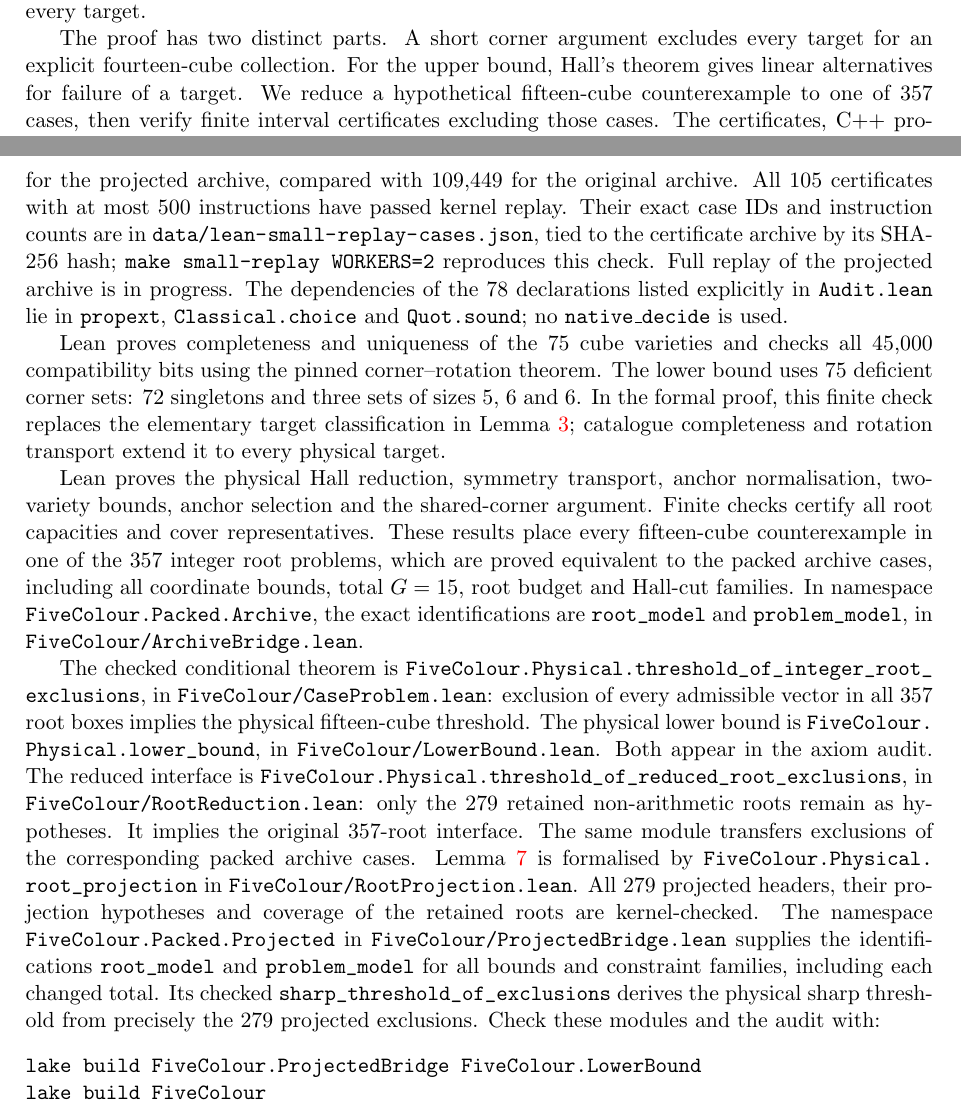
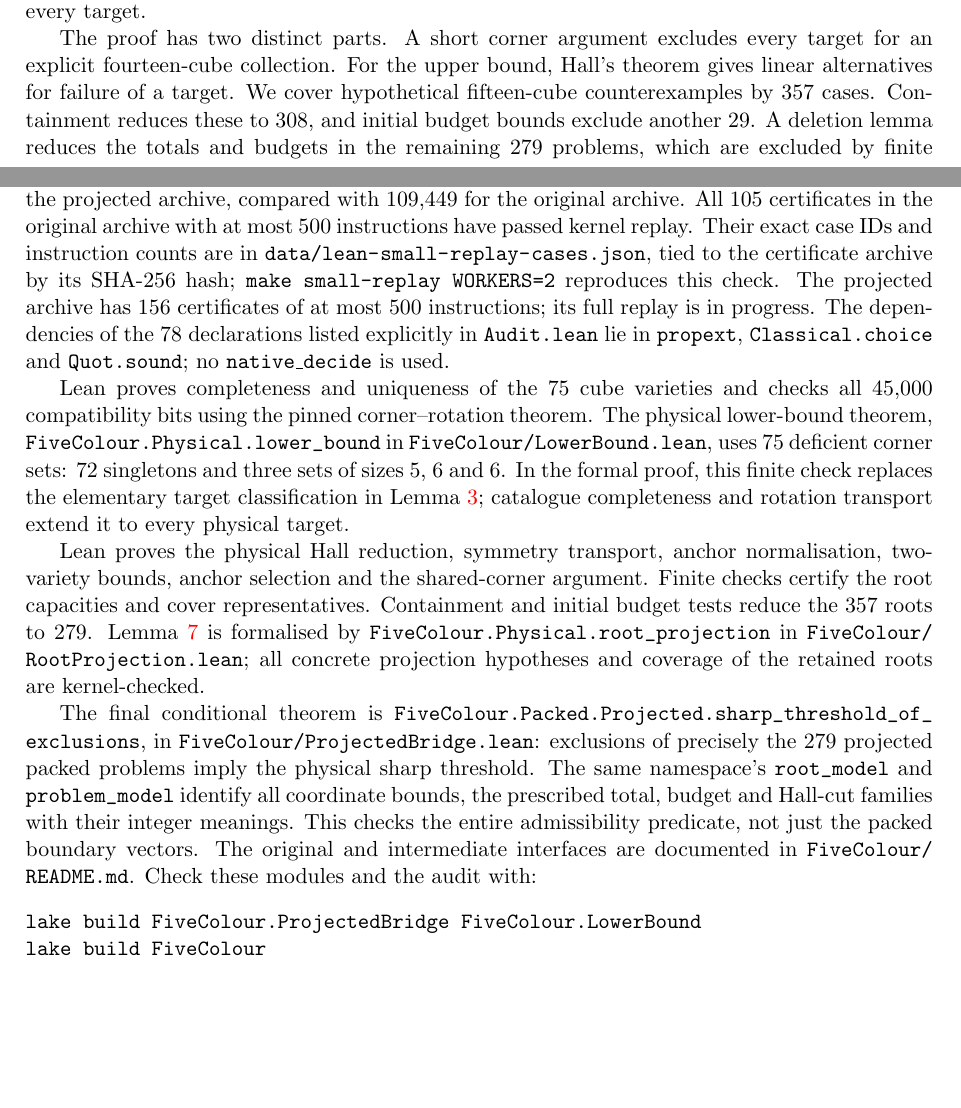
Before and after one commit to jasondavies/five-colour-cubes, a LaTeX paper (paper/macmahon-five-colour-threshold.tex): two parts of pages 1 and 7 of 8, joined at a grey line, cut so that both start at the same text, the shorter picture padded with empty space. Compiled offline with pdfLaTeX.

Commit message:
Simplify projection proofs and clarify the manuscript

```diff
--- a/paper/macmahon-five-colour-threshold.tex
+++ b/paper/macmahon-five-colour-threshold.tex
@@ -62,8 +63,10 @@ not assert the ability to construct every target.
 The proof has two distinct parts. A short corner argument excludes every
 target for an explicit fourteen-cube collection. For the upper bound,
 Hall's theorem gives linear alternatives for failure of a target.
-We reduce a hypothetical fifteen-cube counterexample to one of 357 cases,
-then verify finite interval certificates excluding those cases. The
+We cover hypothetical fifteen-cube counterexamples by 357 cases. Containment
+reduces these to 308, and initial budget bounds exclude another 29. A deletion
+lemma reduces the totals and budgets in the remaining 279 problems, which
+are excluded by finite interval certificates. The
 certificates, C++ programs, geometric audits, manuscript and Lean sources
 are included in the accompanying review archive.\footnote{Intended repository:
 \url{https://github.com/jasondavies/macmahon-five-colour-threshold}.
@@ -421,11 +430,12 @@ neighbourhood masks by the Lean kernel.
 Chunk composition requires exact agreement of both boundary vectors and a
 proof excluding each referenced box; the exporter is untrusted. A limit of
 128 instructions gives 4,786 chunks for the projected archive, compared with
-109,449 for the original archive. All 105 certificates with
-at most 500 instructions have passed kernel replay. Their exact case IDs and
+109,449 for the original archive. All 105 certificates in the original archive
+with at most 500 instructions have passed kernel replay. Their exact case IDs and
 instruction counts are in \path{data/lean-small-replay-cases.json}, tied to
 the certificate archive by its SHA-256 hash; \texttt{make small-replay WORKERS=2}
-reproduces this check. Full replay of the projected archive is in progress.
+reproduces this check. The projected archive has 156 certificates of at most
+500 instructions; its full replay is in progress.
 The dependencies of the 78 declarations listed explicitly in
 \path{Audit.lean} lie in
 \texttt{propext}, \texttt{Classical.choice} and \texttt{Quot.sound}; no
@@ -433,42 +443,30 @@ The dependencies of the 78 declarations listed explicitly in
 
 Lean proves completeness and uniqueness of the 75 cube varieties and checks
 all 45,000 compatibility bits using the pinned corner--rotation theorem.
-The lower bound uses 75 deficient corner sets: 72 singletons and three sets
-of sizes 5, 6 and 6. In the formal proof, this finite check replaces the
+The physical lower-bound theorem, \path{FiveColour.Physical.lower_bound} in
+\path{FiveColour/LowerBound.lean}, uses 75 deficient corner sets: 72 singletons
+and three sets of sizes 5, 6 and 6. In the formal proof, this finite check replaces the
 elementary target classification in Lemma~\ref{lem:lower}; catalogue completeness and rotation
 transport extend it to every physical target.
 
 Lean proves the physical Hall reduction, symmetry transport, anchor
 normalisation, two-variety bounds, anchor selection and the shared-corner
-argument. Finite checks certify all root capacities and cover representatives.
-These results place every fifteen-cube counterexample in one of the 357
-integer root problems, which are proved equivalent to the packed archive
-cases, including all coordinate bounds, total $G=15$, root budget and Hall-cut
-families. In namespace \path{FiveColour.Packed.Archive}, the exact
-identifications are \path{root_model} and \path{problem_model}, in
-\path{FiveColour/ArchiveBridge.lean}.
-
-The checked conditional theorem is
-\path{FiveColour.Physical.threshold_of_integer_root_exclusions}, in
-\path{FiveColour/CaseProblem.lean}: exclusion of every admissible vector in
-all 357 root boxes implies the physical fifteen-cube threshold. The physical
-lower bound is \path{FiveColour.Physical.lower_bound}, in
-\path{FiveColour/LowerBound.lean}. Both appear in the axiom audit.
-The reduced interface is
-\path{FiveColour.Physical.threshold_of_reduced_root_exclusions}, in
-\path{FiveColour/RootReduction.lean}: only the 279 retained non-arithmetic
-roots remain as hypotheses. It implies the original 357-root interface.
-The same module transfers exclusions of the corresponding packed archive cases.
+argument. Finite checks certify the root capacities and cover representatives.
+Containment and initial budget tests reduce the 357 roots to 279.
 Lemma~\ref{lem:projection} is formalised by
 \path{FiveColour.Physical.root_projection} in
-\path{FiveColour/RootProjection.lean}. All 279 projected headers, their
-projection hypotheses and coverage of the retained roots are kernel-checked.
-The namespace \path{FiveColour.Packed.Projected} in
-\path{FiveColour/ProjectedBridge.lean} supplies the identifications
-\path{root_model} and \path{problem_model} for all bounds and constraint families,
-including each changed total. Its checked
-\path{sharp_threshold_of_exclusions} derives the physical sharp threshold
-from precisely the 279 projected exclusions.
+\path{FiveColour/RootProjection.lean}; all concrete projection hypotheses
+and coverage of the retained roots are kernel-checked.
+
+The final conditional theorem is
+\path{FiveColour.Packed.Projected.sharp_threshold_of_exclusions}, in
+\path{FiveColour/ProjectedBridge.lean}: exclusions of precisely the 279
+projected packed problems imply the physical sharp threshold.
+The same namespace's \path{root_model} and \path{problem_model} identify
+all coordinate bounds, the prescribed total, budget and Hall-cut families
+with their integer meanings. This checks the entire admissibility predicate,
+not just the packed boundary vectors. The original and intermediate
+interfaces are documented in \path{FiveColour/README.md}.
 Check these modules and the audit with:
 \begin{verbatim}
 lake build FiveColour.ProjectedBridge FiveColour.LowerBound
```
Also changed, not shown: FiveColour/README.md, paper/macmahon-five-colour-threshold.pdf, paper/macmahon-five-colour-threshold.tex (19 more changed lines), 6 other files.
